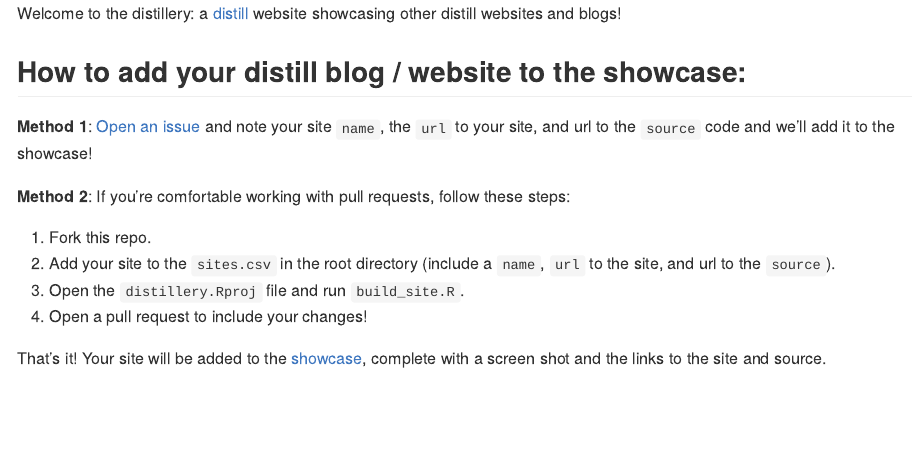
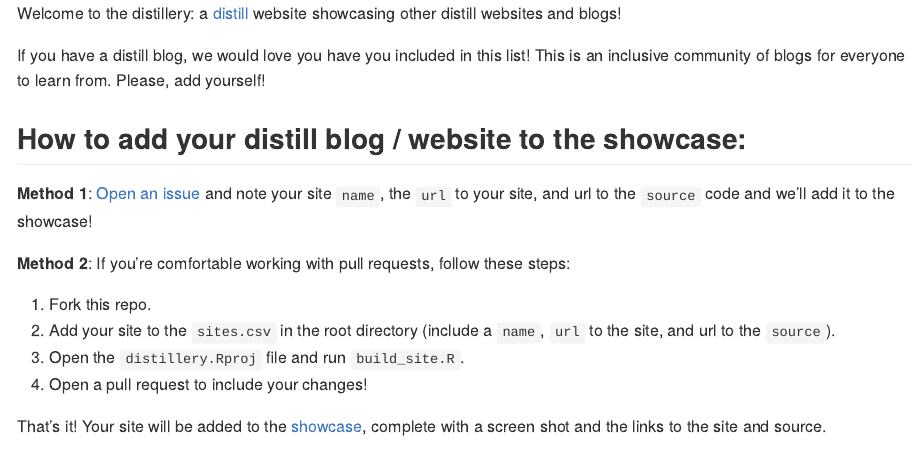
Before and after one commit to jhelvy/distillery, an R Markdown document (README.Rmd): the page in a window 1100 px wide, from its top. Rendered offline with R 4.5, knitr and Pandoc, with nearby package versions.

Commit message:
update README.Rmd to match README.md

```diff
--- a/README.Rmd
+++ b/README.Rmd
@@ -23,6 +23,10 @@
 
 Welcome to the distillery: a [distill](https://rstudio.github.io/distill/) website showcasing other distill websites and blogs!
 
+If you have a distill blog, we would love you have you included in this list!
+This is an inclusive community of blogs for everyone to learn from. Please,
+add yourself!
+
 ## How to add your distill blog / website to the showcase:
 
 **Method 1**: [Open an issue](https://github.com/jhelvy/distillery/issues) and note your site `name`, the `url` to your site, and url to the `source` code and we'll add it to the showcase!
```
Also changed, not shown: README.md.
